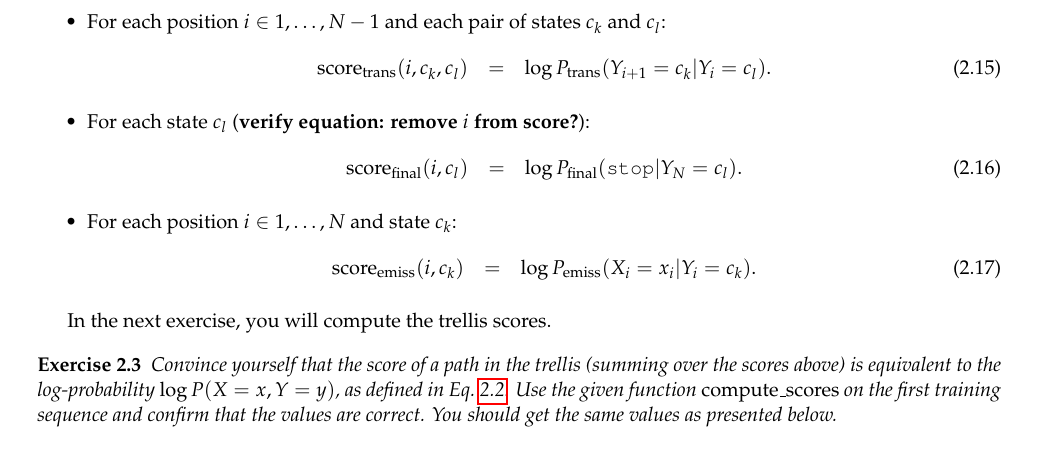
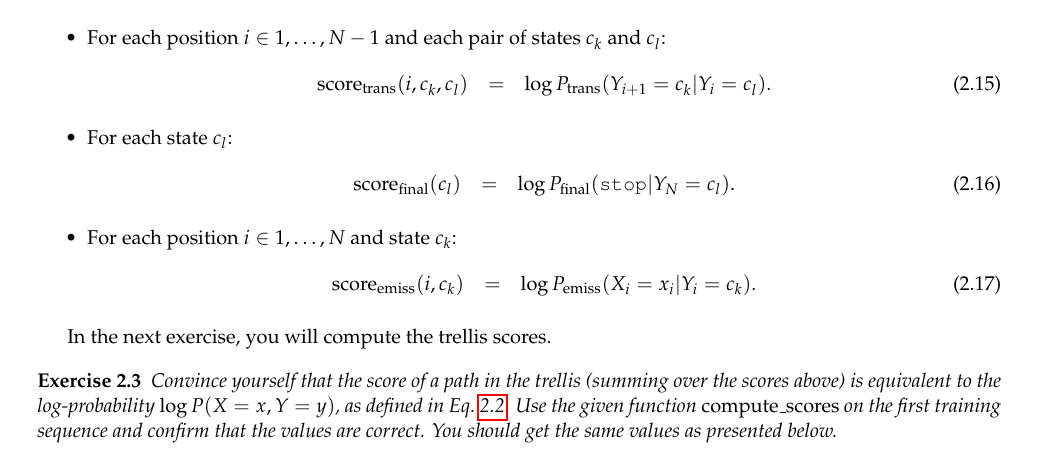
Before and after one commit to LxMLS/lxmls-guide, a LaTeX thesis (guide.tex, which reads pages/sequences/decoding.tex): part of page 47 of 102, cut so that both start at the same text. Compiled offline with pdfLaTeX.

Commit message:
Removed commentary and applied solicited changes

```diff
--- a/pages/sequences/decoding.tex
+++ b/pages/sequences/decoding.tex
@@ -137,9 +137,9 @@ The trellis scores are given by the following expressions:
 \mathrm{score}_{\mathrm{trans}}(i, c_k, c_l) &=&
 \log P_{\mathrm{trans}}(Y_{i+1} = c_k | Y_i = c_l).
 \end{eqnarray}
-\item For each state $c_l$ (\textbf{verify equation: remove $i$ from score?}):
+\item For each state $c_l$:
 \begin{eqnarray}
-\mathrm{score}_{\mathrm{final}}(i, c_l) &=&
+\mathrm{score}_{\mathrm{final}}(c_l) &=&
 \log P_{\mathrm{final}}(\text{\tt stop} | Y_N = c_l).
 \end{eqnarray}
 \item For each position $i \in {1,\ldots,N}$ and state $c_k$:
```
